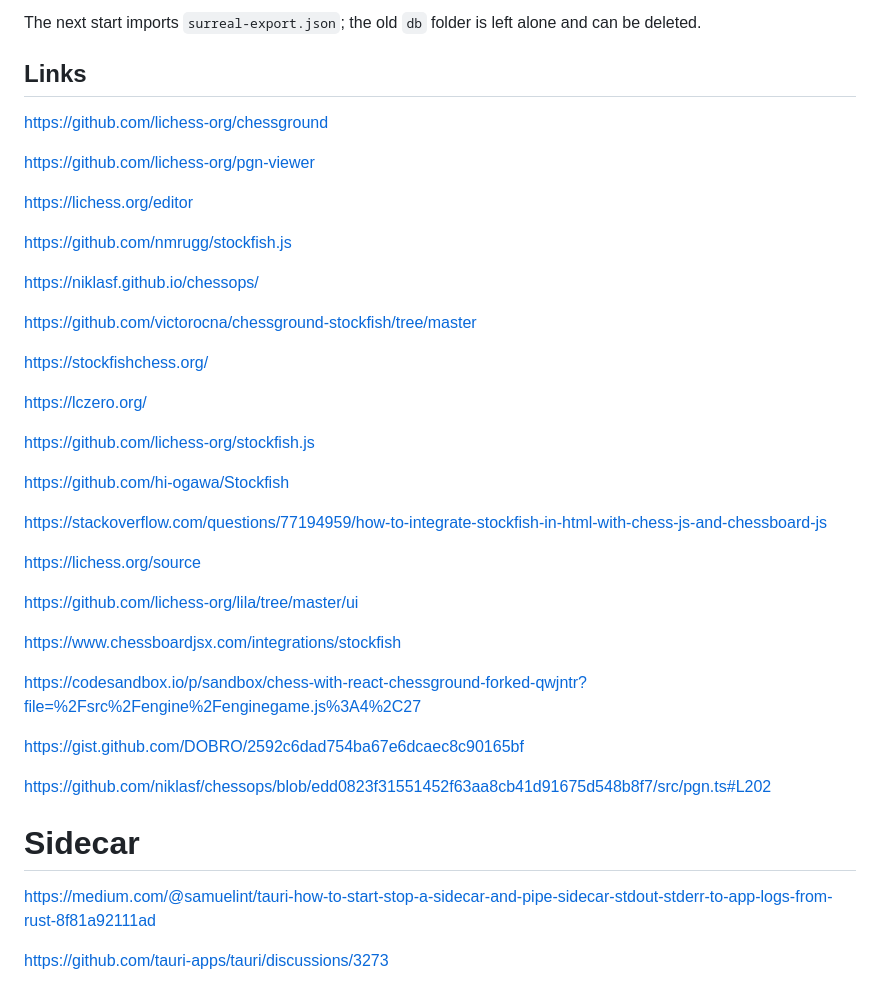
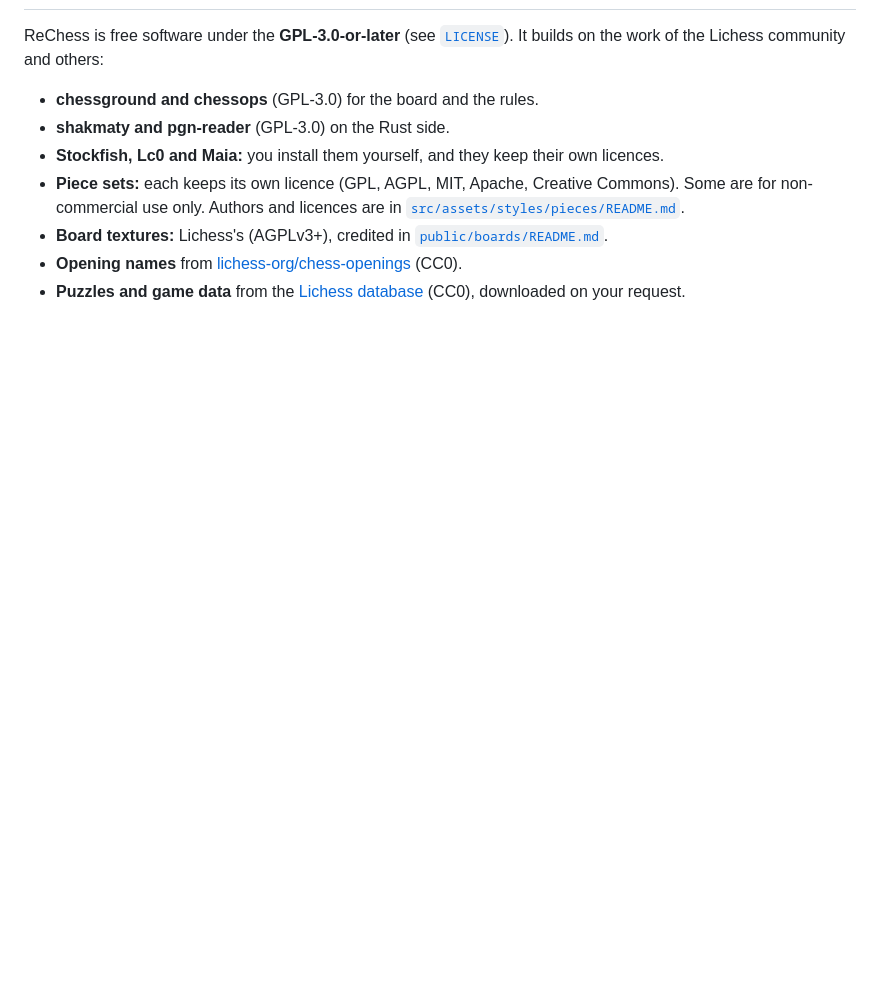
Before and after one commit to Canna71/plybook, a Markdown page: README.md, the part around one of its changes. Drawn GitHub-style; blank space fills up the shorter version.

```diff
--- a/README.md
+++ b/README.md
@@ -125,43 +99,14 @@ cargo run --release -- "$HOME/Library/Application Support/com.canna71.rechess"
-The next start imports `surreal-export.json`; the old `db` folder is left alone and can be deleted.
-
-## Links
-
-https://github.com/lichess-org/chessground
-
-https://github.com/lichess-org/pgn-viewer
-
-https://lichess.org/editor
-
-https://github.com/nmrugg/stockfish.js
-
-https://niklasf.github.io/chessops/
-
-https://github.com/victorocna/chessground-stockfish/tree/master
-
-https://stockfishchess.org/
-
-https://lczero.org/
-
-https://github.com/lichess-org/stockfish.js
-
-https://github.com/hi-ogawa/Stockfish
-
-https://stackoverflow.com/questions/77194959/how-to-integrate-stockfish-in-html-with-chess-js-and-chessboard-js
-
-https://lichess.org/source
-
-https://github.com/lichess-org/lila/tree/master/ui
-
-https://www.chessboardjsx.com/integrations/stockfish
-
-https://codesandbox.io/p/sandbox/chess-with-react-chessground-forked-qwjntr?file=%2Fsrc%2Fengine%2Fenginegame.js%3A4%2C27
-
-https://gist.github.com/DOBRO/2592c6dad754ba67e6dcaec8c90165bf
-
-https://github.com/niklasf/chessops/blob/edd0823f31551452f63aa8cb41d91675d548b8f7/src/pgn.ts#L202
-
-# Sidecar
-
-https://medium.com/@samuelint/tauri-how-to-start-stop-a-sidecar-and-pipe-sidecar-stdout-stderr-to-app-logs-from-rust-8f81a92111ad
-
-https://github.com/tauri-apps/tauri/discussions/3273
+ReChess is free software under the **GPL-3.0-or-later** (see [`LICENSE`](LICENSE)). It builds on
+the work of the Lichess community and others:
+- **chessground and chessops** (GPL-3.0) for the board and the rules.
+- **shakmaty and pgn-reader** (GPL-3.0) on the Rust side.
+- **Stockfish, Lc0 and Maia:** you install them yourself, and they keep their own licences.
+- **Piece sets:** each keeps its own licence (GPL, AGPL, MIT, Apache, Creative Commons). Some are
+  for non-commercial use only. Authors and licences are in
+  [`src/assets/styles/pieces/README.md`](src/assets/styles/pieces/README.md).
+- **Board textures:** Lichess's (AGPLv3+), credited in
+  [`public/boards/README.md`](public/boards/README.md).
+- **Opening names** from [lichess-org/chess-openings](https://github.com/lichess-org/chess-openings)
+  (CC0).
+- **Puzzles and game data** from the [Lichess database](https://database.lichess.org) (CC0),
+  downloaded on your request.
```
Also changed, not shown: other parts of README.md (+76 -102 lines), CLAUDE.md (+2 -0 lines), docs/DEVELOPMENT.md (added, +122 -0 lines), docs/ROADMAP.md (+8 -0 lines), docs/screenshots/analysis-dark.png (added), docs/screenshots/analysis-explained.png (added).
